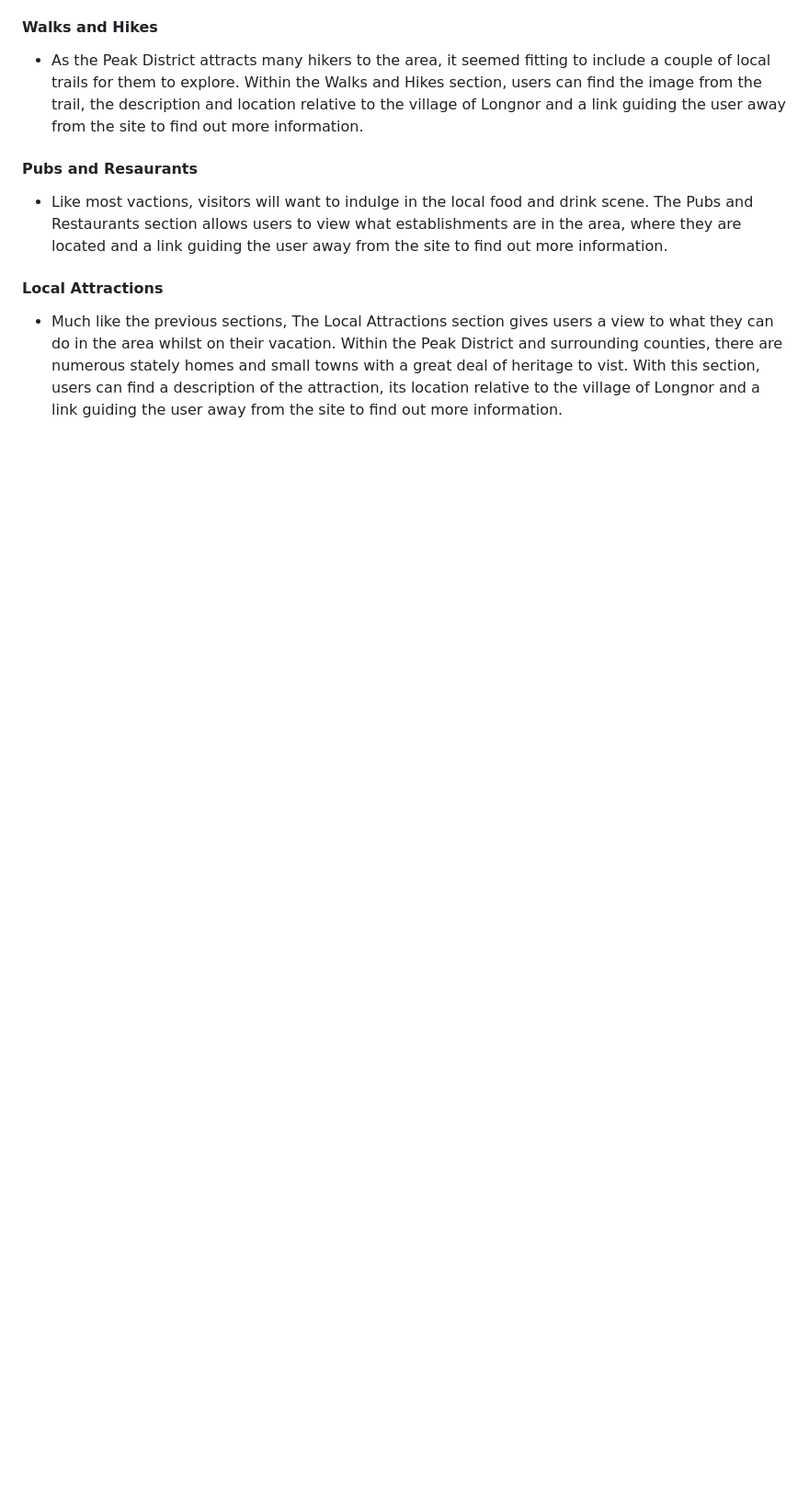
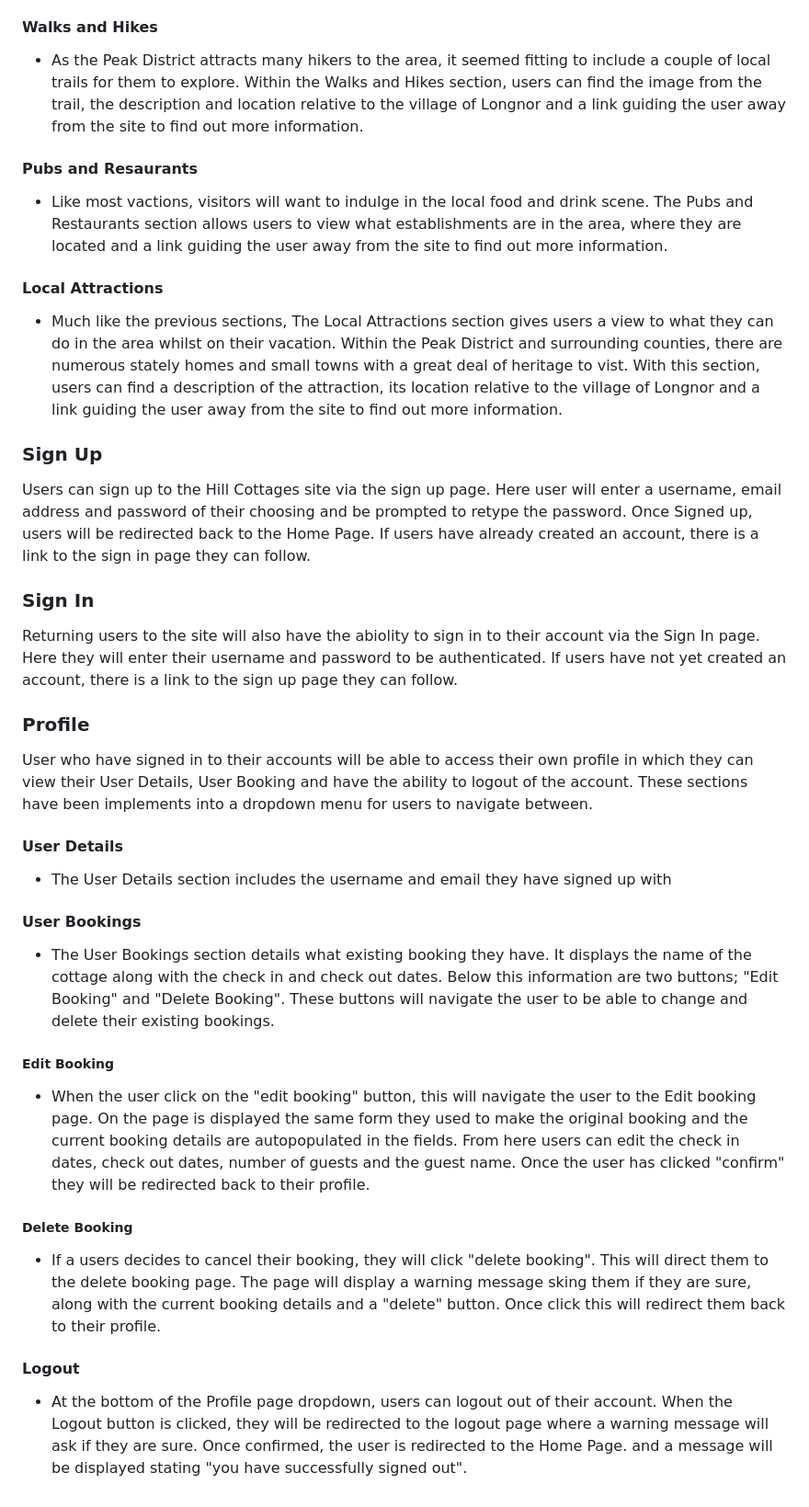
Before and after one commit to donald-macritchie/holiday-cottages, a Markdown page: README.md, the part around the change. Shown at 92% size. Drawn GitHub-style; blank space fills up the shorter version.

Commit message:
finish features information in readme

```diff
--- a/README.md
+++ b/README.md
@@ -207,6 +207,59 @@ When going on a vacation, many people want to plan their time away with includin
 - Much like the previous sections, The Local Attractions section gives users a view to what they can do in the area whilst on their vacation. Within the Peak District and surrounding counties, there are numerous stately homes and small towns with a great deal of heritage to vist. With this section, users can find a description of the attraction, its location relative to the village of Longnor and a link guiding the user away from the site to find out more information.
 
 
+### Sign Up
+
+Users can sign up to the  Hill Cottages site via the sign up page. Here user will enter a username, email address and password of their choosing and be prompted to retype the password. Once Signed up, users will be redirected back to the Home Page. If users have already created an account, there is a link to the sign in page they can follow.
+
+<!-- SIGN UP SCREENSHOT -->
+
+### Sign In
+Returning users to the site will also have the abiolity to sign in to their account via the Sign In page. Here they will enter their username and password to be authenticated. If users have not yet created an account, there is a link to the sign up page they can follow.
+
+<!-- SIGN IN SCREENSHOT -->
+
+### Profile
+User who have signed in to their accounts will be able to access their own profile in which they can view their User Details, User Booking and have the ability to logout of the account. These sections have been implements into a dropdown menu for users to navigate between.
+
+<!-- PROFILE SCREENSHOT -->
+
+#### User Details
+
+- The User Details section includes the username and email they have signed up with
+
+<!-- USER DETAILS SCREENSHOT -->
+
+#### User Bookings
+
+- The User Bookings section details what existing booking they have. It displays the name of the cottage along with the check in and check out dates. Below this information are two buttons; "Edit Booking" and "Delete Booking". These buttons will navigate the user to be able to change and delete their existing bookings.
+
+<!-- USER BOOKINGS SCREENSHOT -->
+
+##### Edit Booking
+
+- When the user click on the "edit booking" button, this will navigate the user to the Edit booking page. On the page is displayed the same form they used to make the original booking and the current booking details are autopopulated in the fields. From here users can edit the check in dates, check out dates, number of guests and the guest name. Once the user has clicked "confirm" they will be redirected back to their profile.
+
+<!-- EDIT BOOKING SCREENSHOT -->
+
+##### Delete Booking
+
+- If a users decides to cancel their booking, they will click "delete booking". This will direct them to the delete booking page. The page will display a warning message sking them if they are sure, along with the current booking details and a "delete" button. Once click this will redirect them back to their profile.
+
+<!-- DELETE BOOKING SCREENSHOT -->
+
+#### Logout
+
+- At the bottom of the Profile page dropdown, users can logout out of their account. When the Logout button is clicked, they will be redirected to the logout page where a warning message will ask if they are sure. Once confirmed, the user is redirected to the Home Page. and a message will be displayed stating "you have successfully signed out".
+
+<!-- LOGOUT PAGE SCREENSHOT -->
+
+
+
+
+
+
+
+
 
 <!-- ** Homepage
 **COttage pages
```
